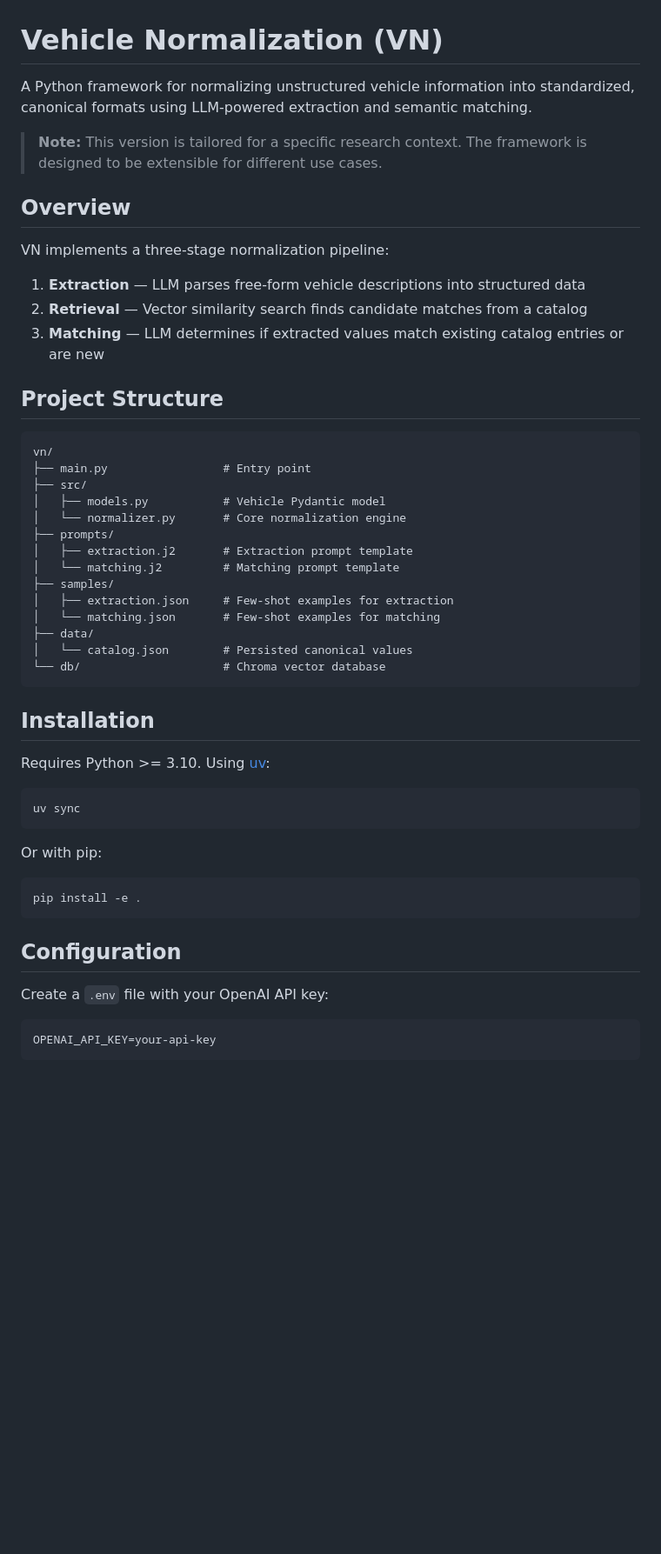
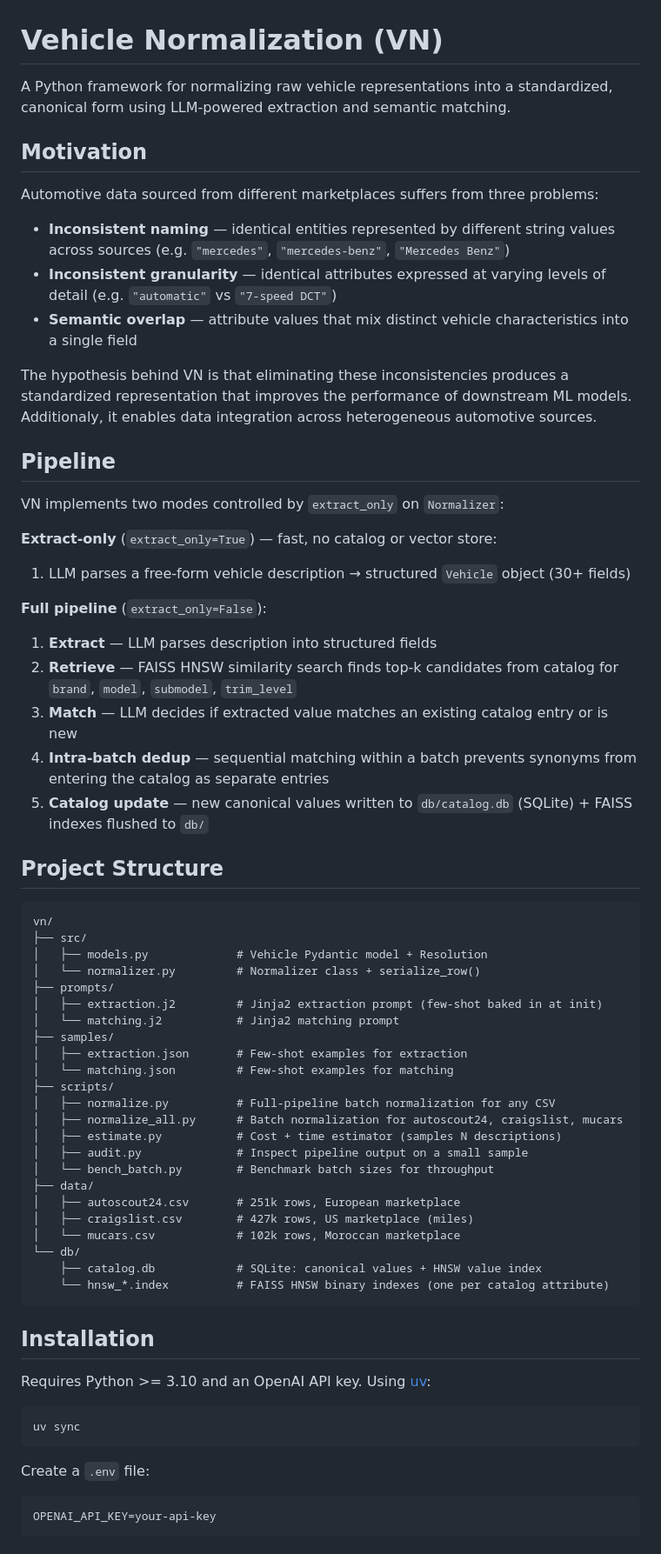
Before and after one commit to diegoquezadac/vn, a Markdown page: README.md, the part around one of its changes. Shown at 87% size. GitHub-like rendering; blank space fills up the shorter version.

````diff
--- a/README.md
+++ b/README.md
@@ -1,53 +1,68 @@
 # Vehicle Normalization (VN)
 
-A Python framework for normalizing unstructured vehicle information into standardized, canonical formats using LLM-powered extraction and semantic matching.
+A Python framework for normalizing raw vehicle representations into a standardized, canonical form using LLM-powered extraction and semantic matching.
 
-> **Note:** This version is tailored for a specific research context. The framework is designed to be extensible for different use cases.
+## Motivation
 
-## Overview
+Automotive data sourced from different marketplaces suffers from three problems:
 
-VN implements a three-stage normalization pipeline:
+- **Inconsistent naming** — identical entities represented by different string values across sources (e.g. `"mercedes"`, `"mercedes-benz"`, `"Mercedes Benz"`)
+- **Inconsistent granularity** — identical attributes expressed at varying levels of detail (e.g. `"automatic"` vs `"7-speed DCT"`)
+- **Semantic overlap** — attribute values that mix distinct vehicle characteristics into a single field
 
-1. **Extraction** — LLM parses free-form vehicle descriptions into structured data
-2. **Retrieval** — Vector similarity search finds candidate matches from a catalog
-3. **Matching** — LLM determines if extracted values match existing catalog entries or are new
+The hypothesis behind VN is that eliminating these inconsistencies produces a standardized representation that improves the performance of downstream ML models. Additionaly, it enables data integration across heterogeneous automotive sources.
+
+## Pipeline
+
+VN implements two modes controlled by `extract_only` on `Normalizer`:
+
+**Extract-only** (`extract_only=True`) — fast, no catalog or vector store:
+1. LLM parses a free-form vehicle description → structured `Vehicle` object (30+ fields)
+
+**Full pipeline** (`extract_only=False`):
+1. **Extract** — LLM parses description into structured fields
+2. **Retrieve** — FAISS HNSW similarity search finds top-k candidates from catalog for `brand`, `model`, `submodel`, `trim_level`
+3. **Match** — LLM decides if extracted value matches an existing catalog entry or is new
+4. **Intra-batch dedup** — sequential matching within a batch prevents synonyms from entering the catalog as separate entries
+5. **Catalog update** — new canonical values written to `db/catalog.db` (SQLite) + FAISS indexes flushed to `db/`
 
 ## Project Structure
 
 ```
 vn/
-├── main.py                 # Entry point
 ├── src/
-│   ├── models.py           # Vehicle Pydantic model
-│   └── normalizer.py       # Core normalization engine
+│   ├── models.py             # Vehicle Pydantic model + Resolution
+│   └── normalizer.py         # Normalizer class + serialize_row()
 ├── prompts/
-│   ├── extraction.j2       # Extraction prompt template
-│   └── matching.j2         # Matching prompt template
+│   ├── extraction.j2         # Jinja2 extraction prompt (few-shot baked in at init)
+│   └── matching.j2           # Jinja2 matching prompt
 ├── samples/
-│   ├── extraction.json     # Few-shot examples for extraction
-│   └── matching.json       # Few-shot examples for matching
+│   ├── extraction.json       # Few-shot examples for extraction
+│   └── matching.json         # Few-shot examples for matching
+├── scripts/
+│   ├── normalize.py          # Full-pipeline batch normalization for any CSV
+│   ├── normalize_all.py      # Batch normalization for autoscout24, craigslist, mucars
+│   ├── estimate.py           # Cost + time estimator (samples N descriptions)
+│   ├── audit.py              # Inspect pipeline output on a small sample
+│   └── bench_batch.py        # Benchmark batch sizes for throughput
 ├── data/
-│   └── catalog.json        # Persisted canonical values
-└── db/                     # Chroma vector database
+│   ├── autoscout24.csv       # 251k rows, European marketplace
+│   ├── craigslist.csv        # 427k rows, US marketplace (miles)
+│   └── mucars.csv            # 102k rows, Moroccan marketplace
+└── db/
+    ├── catalog.db            # SQLite: canonical values + HNSW value index
+    └── hnsw_*.index          # FAISS HNSW binary indexes (one per catalog attribute)
 ```
 
 ## Installation
 
-Requires Python >= 3.10. Using [uv](https://github.com/astral-sh/uv):
+Requires Python >= 3.10 and an OpenAI API key. Using [uv](https://github.com/astral-sh/uv):
 
 ```bash
 uv sync
 ```
 
-Or with pip:
-
-```bash
-pip install -e .
-```
-
-## Configuration
-
-Create a `.env` file with your OpenAI API key:
+Create a `.env` file:
 
 ```
 OPENAI_API_KEY=your-api-key
````
Also changed, not shown: other parts of README.md (+55 -59 lines).
